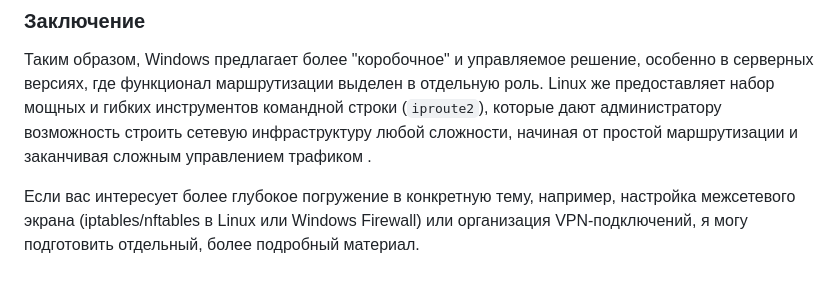
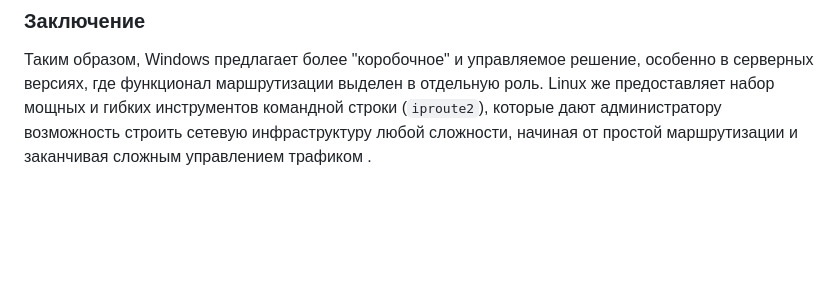
Before and after one commit to ValentiLo/UCHEBN05, a Markdown page: МДК.15.02 Администрирование информационных систем/11-12Особенности_Windows_Linux._Сетевые_настройки_маршрутизацией.MD, the part around the change. Rendered like a GitHub page; blank space fills up the shorter version.

```diff
--- a/МДК.15.02 Администрирование информационных систем/11-12Особенности_Windows_Linux._Сетевые_настройки_маршрутизацией.MD
+++ b/МДК.15.02 Администрирование информационных систем/11-12Особенности_Windows_Linux._Сетевые_настройки_маршрутизацией.MD
@@ -63,5 +63,3 @@
 ### **Заключение**
 
 Таким образом, Windows предлагает более "коробочное" и управляемое решение, особенно в серверных версиях, где функционал маршрутизации выделен в отдельную роль. Linux же предоставляет набор мощных и гибких инструментов командной строки (`iproute2`), которые дают администратору возможность строить сетевую инфраструктуру любой сложности, начиная от простой маршрутизации и заканчивая сложным управлением трафиком .
-
-Если вас интересует более глубокое погружение в конкретную тему, например, настройка межсетевого экрана (iptables/nftables в Linux или Windows Firewall) или организация VPN-подключений, я могу подготовить отдельный, более подробный материал.
```
